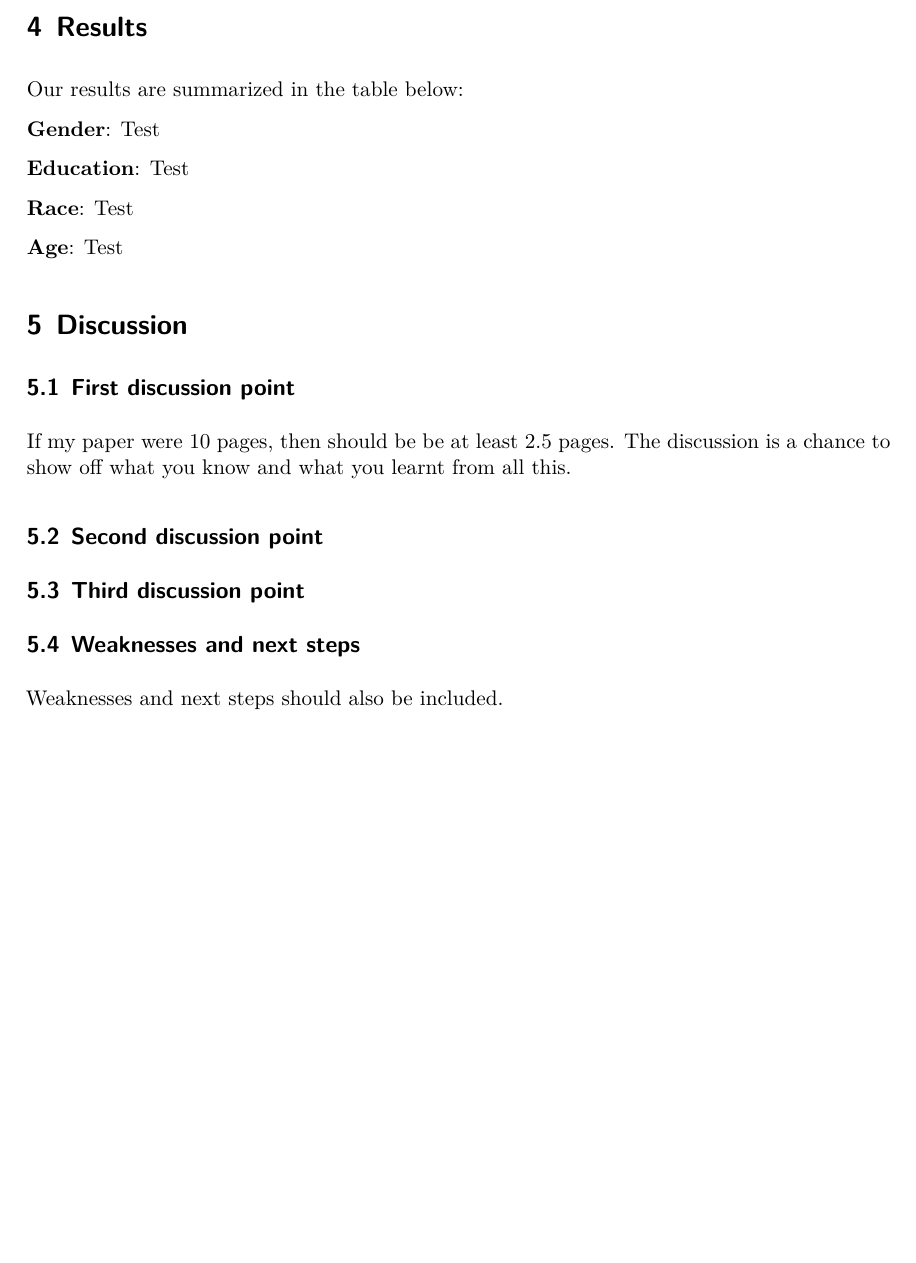
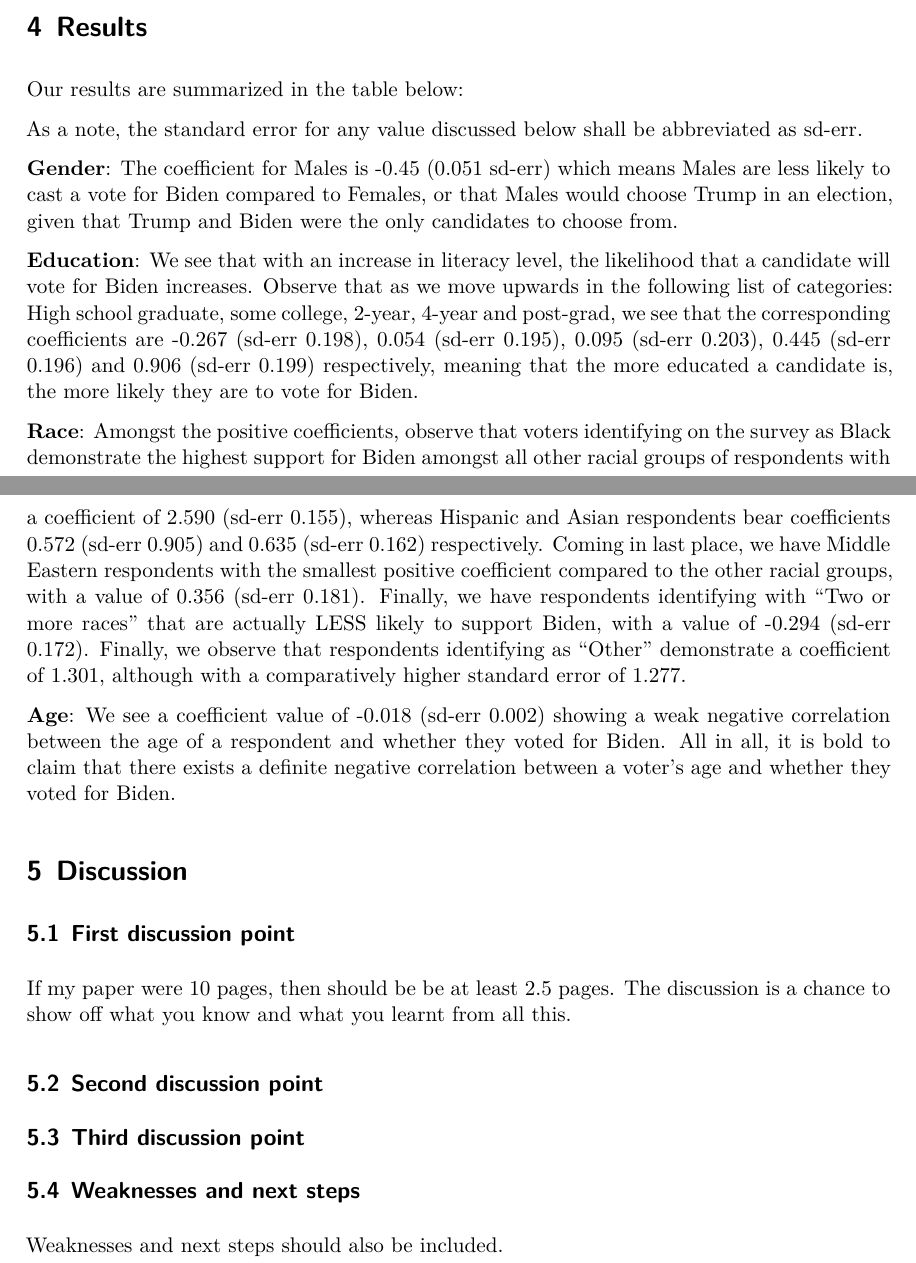
Before and after one commit to FFFiend/linear_model_investigation, a Quarto document (paper/paper.qmd): part of page 6 of 9 before the commit and two parts of pages 6 and 8 of 10 after it, the two joined at a grey line, cut so that both start at the same text, the shorter picture padded with empty space. The pictures show the output file paper/paper.pdf that the author committed with the source.

Commit message:
done reuslts

````diff
--- a/paper/paper.qmd
+++ b/paper/paper.qmd
@@ -205,14 +204,15 @@
   statistic = "mad"
 )
 ```
+As a note, the standard error for any value discussed below shall be abbreviated as sd-err.
 
-**Gender**: Test
+**Gender**: The coefficient for Males is -0.45 (0.051 sd-err) which means Males are less likely to cast a vote for Biden compared to Females, or that Males would choose Trump in an election, given that Trump and Biden were the only candidates to choose from.
 
-**Education**: Test
+**Education**: We see that with an increase in literacy level, the likelihood that a candidate will vote for Biden increases. Observe that as we move upwards in the following list of categories: High school graduate, some college, 2-year, 4-year and post-grad, we see that the corresponding coefficients are -0.267 (sd-err 0.198), 0.054 (sd-err 0.195), 0.095 (sd-err 0.203), 0.445 (sd-err 0.196) and 0.906 (sd-err 0.199) respectively, meaning that the more educated a candidate is, the more likely they are to vote for Biden.
 
-**Race**: Test
+**Race**: Amongst the positive coefficients, observe that voters identifying on the survey as Black demonstrate the highest support for Biden amongst all other racial groups of respondents with a coefficient of 2.590 (sd-err 0.155), whereas Hispanic and Asian respondents bear coefficients 0.572 (sd-err 0.905) and 0.635 (sd-err 0.162) respectively. Coming in last place, we have Middle Eastern respondents with the smallest positive coefficient compared to the other racial groups, with a value of 0.356 (sd-err 0.181). Finally, we have respondents identifying with "Two or more races" that are actually LESS likely to support Biden, with a value of -0.294 (sd-err 0.172). Finally, we observe that respondents identifying as "Other" demonstrate a coefficient of 1.301, although with a comparatively higher standard error of 1.277.
 
-**Age**:  Test
+**Age**: We see a coefficient value of -0.018 (sd-err 0.002) showing a weak negative correlation between the age of a respondent and whether they voted for Biden. All in all, it is bold to claim that there exists a definite negative correlation between a voter's age and whether they voted for Biden.
 
 # Discussion
 
````
Also changed, not shown: paper/paper.pdf, paper/paper.qmd (1 more changed lines).
